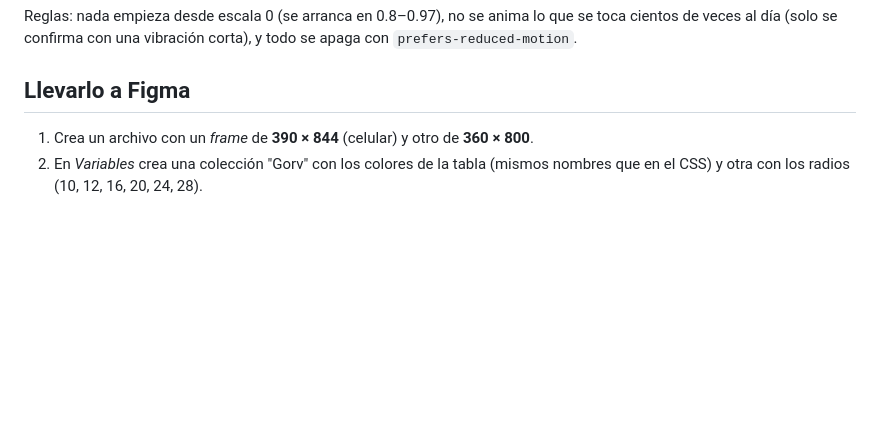
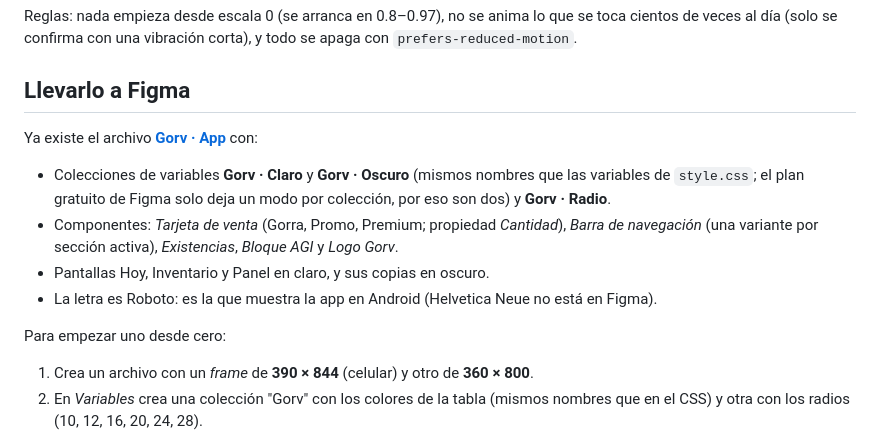
Before and after one commit to romerovazquezricardorv-netizen/RichisCaps, a Markdown page: docs/DISENO.md, the part around the change. Rendered like a GitHub page; blank space fills up the shorter version.

Commit message:
Guía de diseño: enlace y contenido del archivo de Figma
Co-Authored-By: Claude Opus 5.5 <noreply@anthropic.com>
Claude-Session: https://claude.ai/code/session_012qYuFbJU3Mvk7NheT4Znu1

```diff
--- a/docs/DISENO.md
+++ b/docs/DISENO.md
@@ -92,6 +92,15 @@ Reglas: nada empieza desde escala 0 (se arranca en 0.8–0.97), no se anima lo q
 
 ## Llevarlo a Figma
 
+Ya existe el archivo **[Gorv · App](https://www.figma.com/design/QuGfqJoH5aVm6PZ1OCt2Il)** con:
+
+- Colecciones de variables **Gorv · Claro** y **Gorv · Oscuro** (mismos nombres que las variables de `style.css`; el plan gratuito de Figma solo deja un modo por colección, por eso son dos) y **Gorv · Radio**.
+- Componentes: *Tarjeta de venta* (Gorra, Promo, Premium; propiedad *Cantidad*), *Barra de navegación* (una variante por sección activa), *Existencias*, *Bloque AGI* y *Logo Gorv*.
+- Pantallas Hoy, Inventario y Panel en claro, y sus copias en oscuro.
+- La letra es Roboto: es la que muestra la app en Android (Helvetica Neue no está en Figma).
+
+Para empezar uno desde cero:
+
 1. Crea un archivo con un *frame* de **390 × 844** (celular) y otro de **360 × 800**.
 2. En *Variables* crea una colección "Gorv" con los colores de la tabla (mismos nombres que en el CSS) y otra con los radios (10, 12, 16, 20, 24, 28).
 3. Usa las capturas de `tests/screens/` (se generan con `npm run capturas`) como base para dibujar cada pantalla.
```
